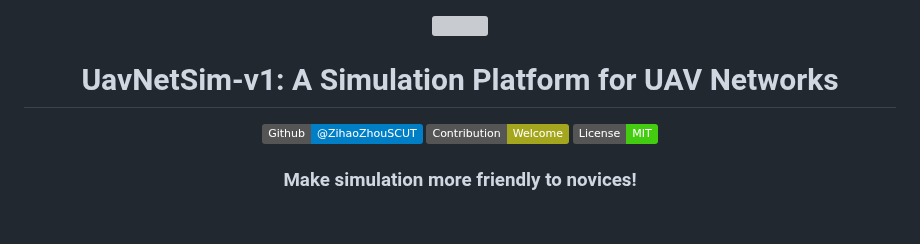
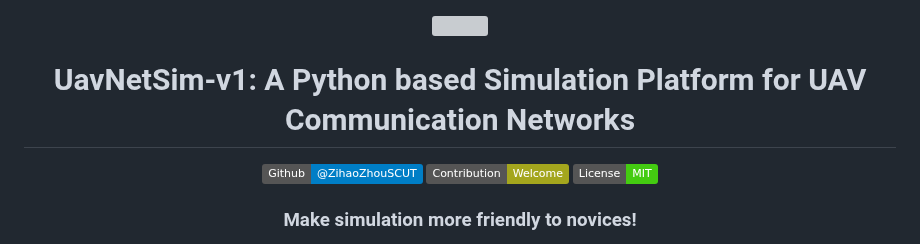
Before and after one commit to 01329582993/Project1, a Markdown page: README.md, the part around the change. Rendered like a GitHub page; badges without logos; blank space fills up the shorter version; grey boxes are pictures that could not be loaded.

```diff
--- a/README.md
+++ b/README.md
@@ -3,7 +3,7 @@
 </div>
 
 <div align="center">
-  <h1>UavNetSim-v1: A Simulation Platform for UAV Networks</h1>
+  <h1>UavNetSim-v1: A Python based Simulation Platform for UAV Communication Networks</h1>
 
   <img src="https://img.shields.io/badge/Github-%40ZihaoZhouSCUT-blue" height="20">
   <img src="https://img.shields.io/badge/Contribution-Welcome-yellowgreen" height="20">
```
